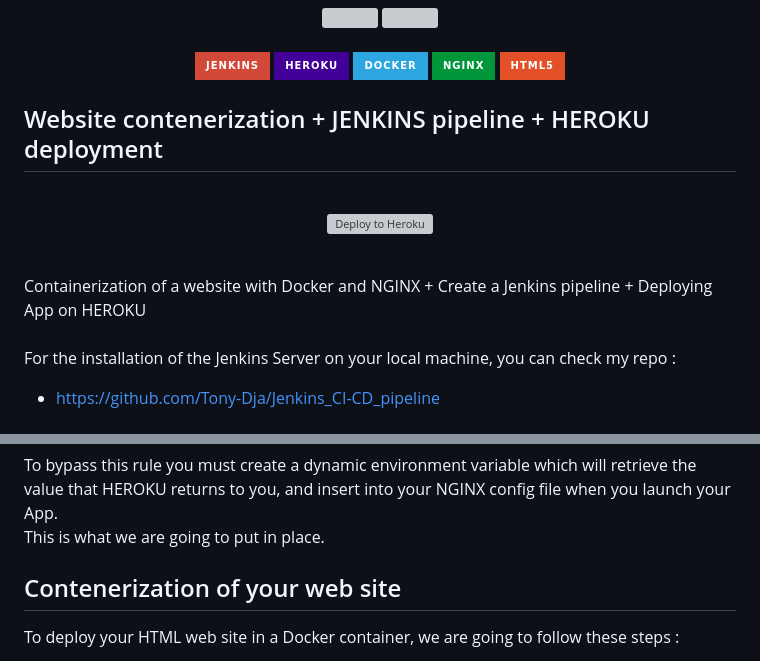
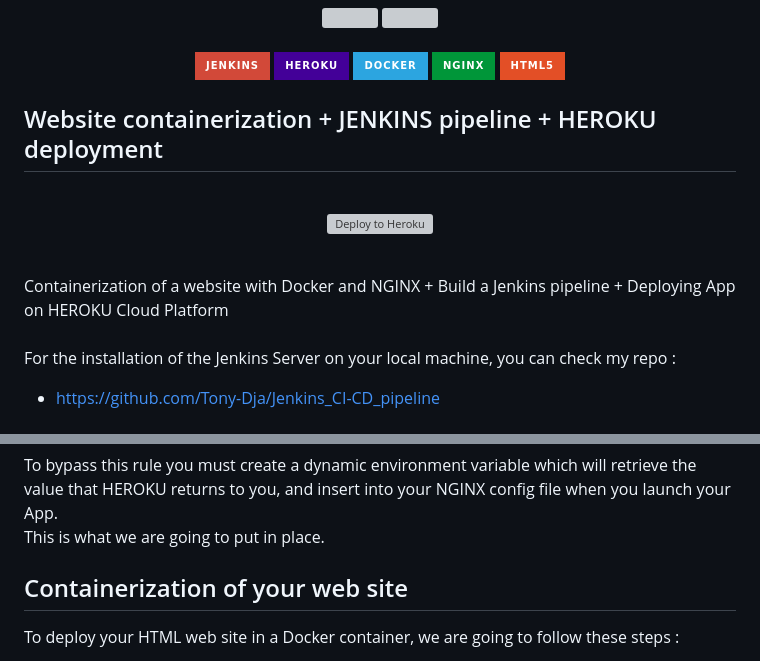
Before and after one commit to ulrich-sun/Jenkins_pipeline_HEROKU_deployment, a Markdown page: README.MD, 2 parts joined by grey strips. Drawn GitHub-style; badges without logos; grey boxes are pictures that could not be loaded.

```diff
--- a/README.MD
+++ b/README.MD
@@ -13,7 +13,7 @@
 </div>
 
 
-Website contenerization + JENKINS pipeline + HEROKU deployment
+Website containerization + JENKINS pipeline + HEROKU deployment
 ----------------------
 
  <br />
@@ -23,7 +23,7 @@ Website contenerization + JENKINS pipeline + HEROKU deployment
 
 </div>
  <br />
-Containerization of a website with Docker and NGINX + Create a Jenkins pipeline + Deploying App on HEROKU<br /><br />
+Containerization of a website with Docker and NGINX + Build a Jenkins pipeline + Deploying App on HEROKU Cloud Platform<br /><br />
 
 
 For the installation of the Jenkins Server on your local machine, you can check my repo : <br />
@@ -43,7 +43,7 @@ To bypass this rule you must create a dynamic environment variable which will re
 This is what we are going to put in place.
 
 
-Contenerization of your web site
+Containerization of your web site
 ----------------------
 
 To deploy your HTML web site in a Docker container, we are going to follow these steps :<br />
```
